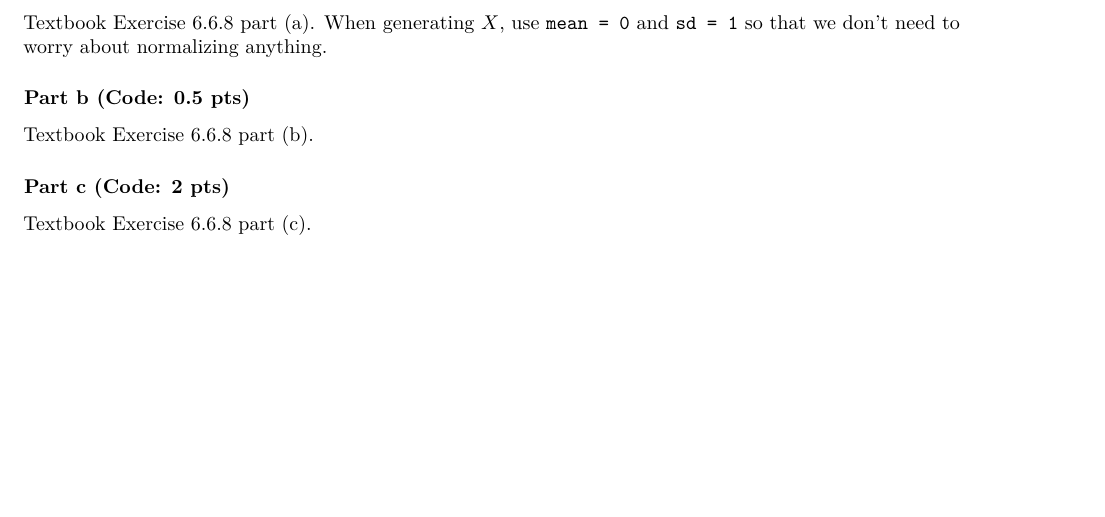
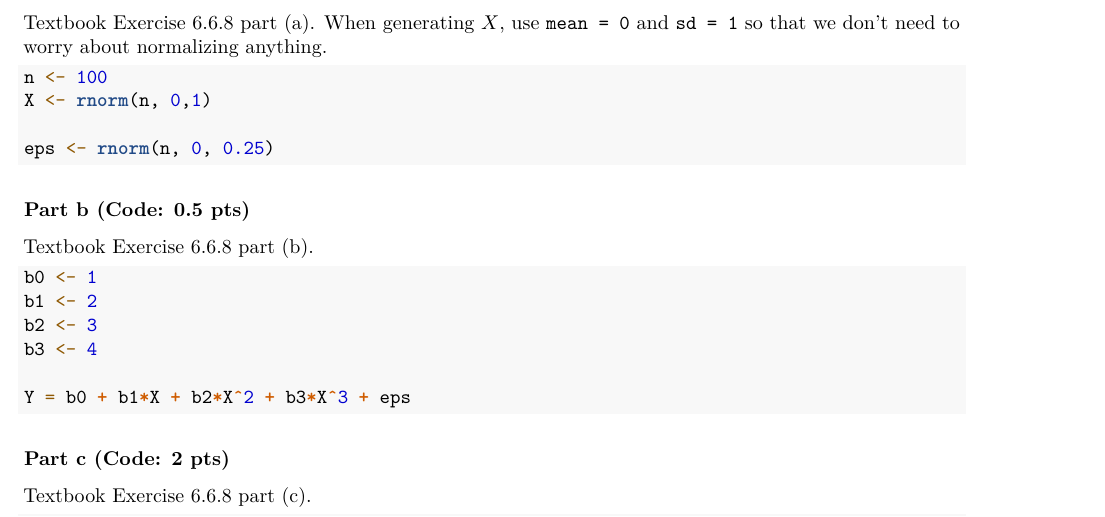
Before and after one commit to lvll2/MATH-437, an R Markdown document (Homework5.Rmd): part of page 3 of 5, cut so that both start at the same text, the shorter picture padded with empty space. Rendered offline with R 4.5, knitr and Pandoc, then LaTeX, with nearby package versions; code that draws random numbers runs with fixed seeds of ours; some code elsewhere in the file could not run offline.

Commit message:
started simualation questions

````diff
--- a/Homework5.Rmd
+++ b/Homework5.Rmd
@@ -98,10 +98,33 @@ library(tidyverse)
 
 Textbook Exercise 6.6.8 part (a). When generating $X$, use `mean = 0` and `sd = 1` so that we don't need to worry about normalizing anything.
 
+```{r}
+n <- 100
+X <- rnorm(n, 0,1)
+
+eps <- rnorm(n, 0, 0.25)
+
+```
+
+
 ### Part b (Code: 0.5 pts)
 
 Textbook Exercise 6.6.8 part (b).
 
+```{r}
+b0 <- 1
+b1 <- 2
+b2 <- 3
+b3 <- 4
+
+Y = b0 + b1*X + b2*X^2 + b3*X^3 + eps
+
+
+```
+
+
 ### Part c (Code: 2 pts)
 
 Textbook Exercise 6.6.8 part (c).
+
+```{r}
````
Also changed, not shown: Homework5.Rmd (6 more changed lines).
